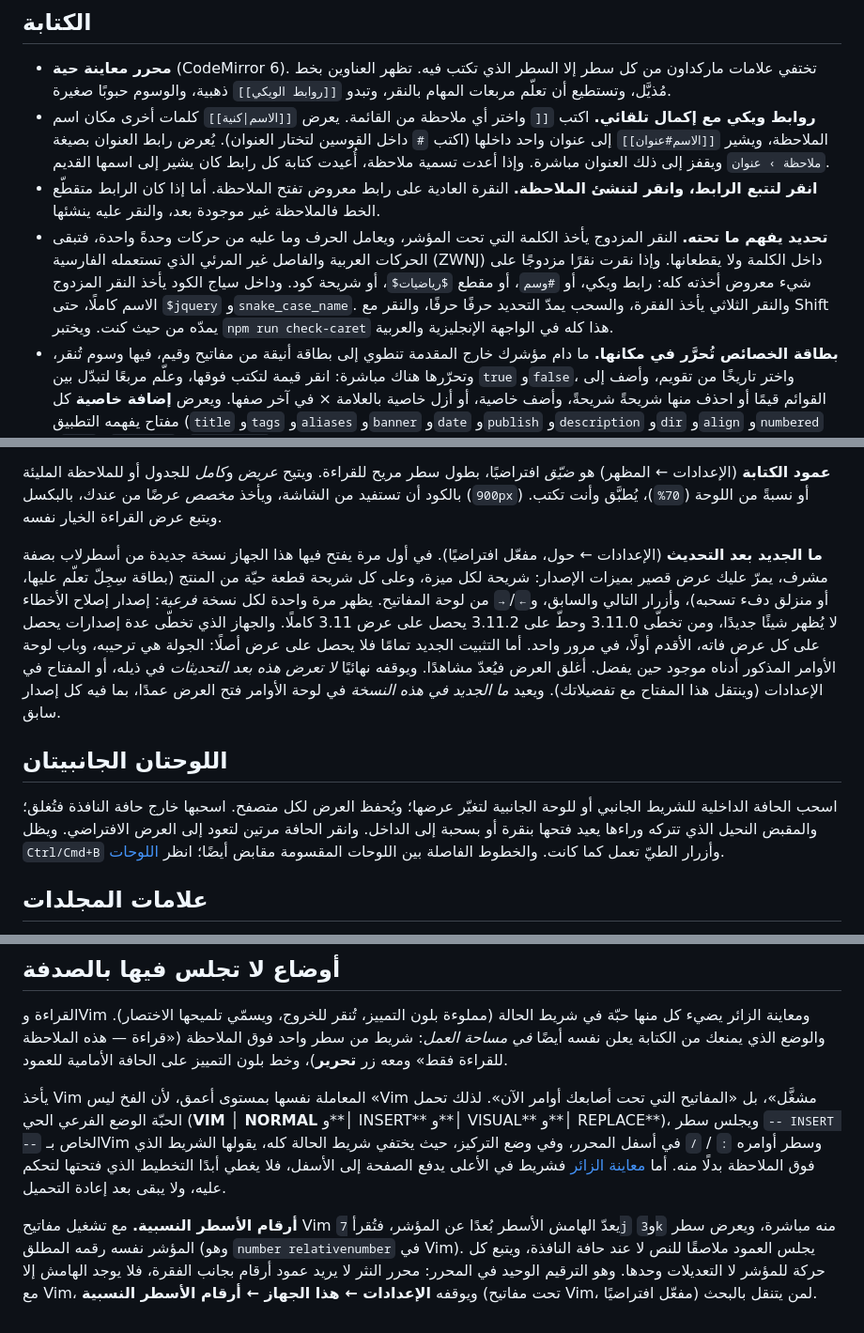
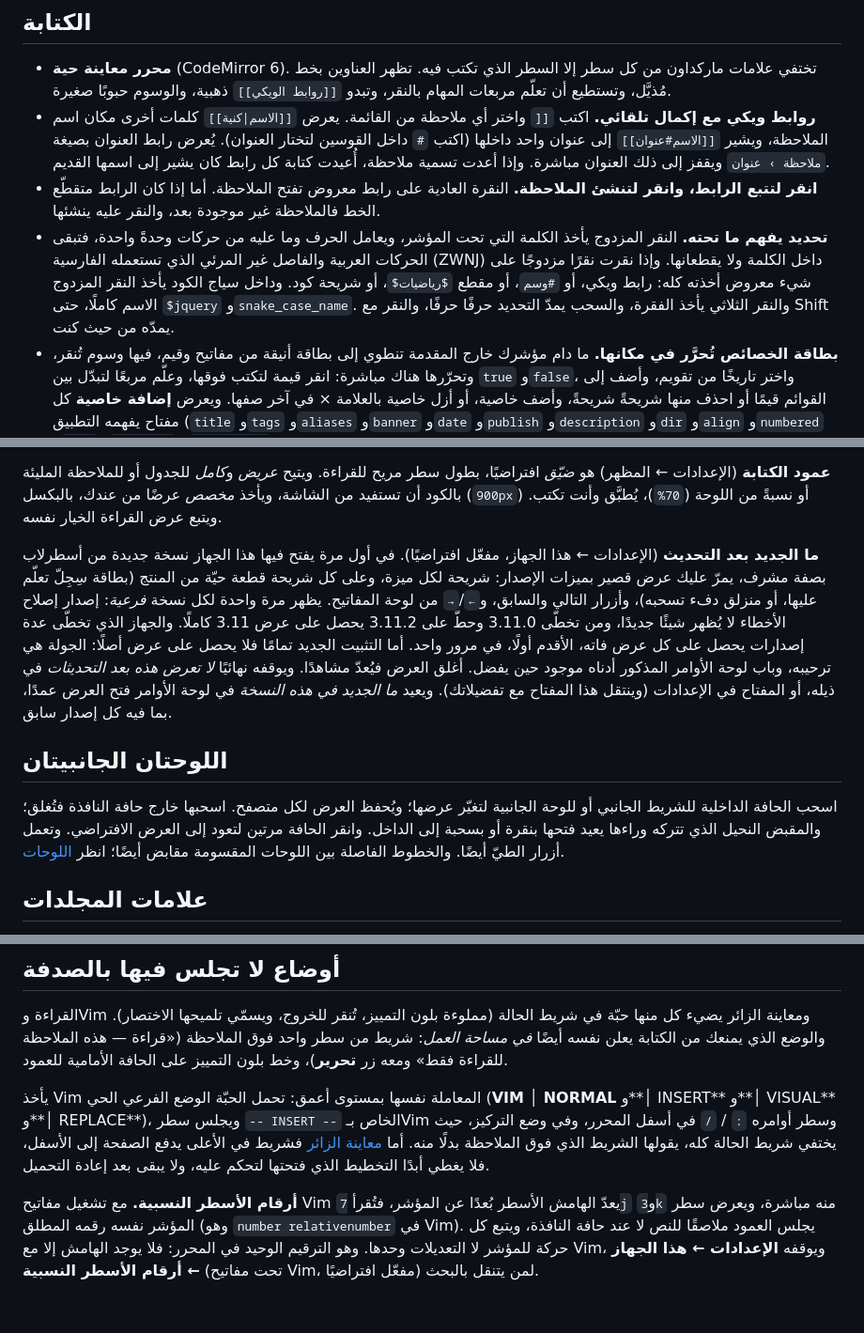
Before and after one commit to ZahakJ/astrolabe, a Markdown page: docs/ar/editor.md, 3 parts joined by grey strips. Shown at 94% size. GitHub-like rendering.

```diff
--- a/docs/ar/editor.md
+++ b/docs/ar/editor.md
@@ -15,7 +15,7 @@
 - **محرر معاينة حية** (CodeMirror 6). تختفي علامات ماركداون من كل سطر إلا السطر الذي تكتب فيه. تظهر العناوين بخط مُذيَّل، وتستطيع أن تعلّم مربعات المهام بالنقر، وتبدو `[[روابط الويكي]]` ذهبية، والوسوم حبوبًا صغيرة.
 - **روابط ويكي مع إكمال تلقائي.** اكتب `[[` واختر أي ملاحظة من القائمة. يعرض `[[الاسم|كنية]]` كلمات أخرى مكان اسم الملاحظة، ويشير `[[الاسم#عنوان]]` إلى عنوان واحد داخلها (اكتب `#` داخل القوسين لتختار العنوان). يُعرض رابط العنوان بصيغة `ملاحظة › عنوان` ويقفز إلى ذلك العنوان مباشرة. وإذا أعدت تسمية ملاحظة، أُعيدت كتابة كل رابط كان يشير إلى اسمها القديم.
 - **انقر لتتبع الرابط، وانقر لتنشئ الملاحظة.** النقرة العادية على رابط معروض تفتح الملاحظة. أما إذا كان الرابط متقطّع الخط فالملاحظة غير موجودة بعد، والنقر عليه ينشئها.
-- **تحديد يفهم ما تحته.** النقر المزدوج يأخذ الكلمة التي تحت المؤشر، ويعامل الحرف وما عليه من حركات وحدةً واحدة، فتبقى الحركات العربية والفاصل غير المرئي الذي تستعمله الفارسية (ZWNJ) داخل الكلمة ولا يقطعانها. وإذا نقرت نقرًا مزدوجًا على شيء معروض أخذته كله: رابط ويكي، أو `#وسم`، أو مقطع `$رياضيات$`، أو شريحة كود. وداخل سياج الكود يأخذ النقر المزدوج الاسم كاملًا، حتى `$jquery` و`snake_case_name`. والنقر الثلاثي يأخذ الفقرة، والسحب يمدّ التحديد حرفًا حرفًا، والنقر مع Shift يمدّه من حيث كنت. ويختبر `npm run check-caret` هذا كله في الواجهة الإنجليزية والعربية.
+- **تحديد يفهم ما تحته.** النقر المزدوج يأخذ الكلمة التي تحت المؤشر، ويعامل الحرف وما عليه من حركات وحدةً واحدة، فتبقى الحركات العربية والفاصل غير المرئي الذي تستعمله الفارسية (ZWNJ) داخل الكلمة ولا يقطعانها. وإذا نقرت نقرًا مزدوجًا على شيء معروض أخذته كله: رابط ويكي، أو `#وسم`، أو مقطع `$رياضيات$`، أو شريحة كود. وداخل سياج الكود يأخذ النقر المزدوج الاسم كاملًا، حتى `$jquery` و`snake_case_name`. والنقر الثلاثي يأخذ الفقرة، والسحب يمدّ التحديد حرفًا حرفًا، والنقر مع Shift يمدّه من حيث كنت.
 - **بطاقة الخصائص تُحرَّر في مكانها.** ما دام مؤشرك خارج المقدمة تنطوي إلى بطاقة أنيقة من مفاتيح وقيم، فيها وسوم تُنقر، وتحرّرها هناك مباشرة: انقر قيمة لتكتب فوقها، وعلّم مربعًا لتبدّل بين `true` و`false`، واختر تاريخًا من تقويم، وأضف إلى القوائم قيمًا أو احذف منها شريحةً شريحةً، وأضف خاصية، أو أزل خاصية بالعلامة × في آخر صفها. ويعرض **إضافة خاصية** كل مفتاح يفهمه التطبيق (`title` و`tags` و`aliases` و`banner` و`date` و`publish` و`description` و`dir` و`align` و`numbered` و`icon` و`language` و`cssclasses`) مع سطر يشرح ما يفعله كل منها. اكتب لترشّح القائمة، وتنقّل بـ↑/↓ ثم اضغط Enter لتأخذ واحدًا، أو اكتب أي مفتاح من عندك. ويُكتب `tags` و`aliases` على هيئة قوائم؛ فالقيم المفصولة بفواصل تصير عناصر. والملاحظة التي لا خصائص لها بعدُ تظهر لها البطاقة أيضًا: سطر واحد فيه *إضافة خاصية* و*تعيين الغلاف…*، فتبدأ كل ملاحظة من المكان نفسه (ويوقف ذلك الخيار *بطاقة الخصائص في الملاحظات الفارغة* في الإعدادات ← الكتابة).
   وكل تعديل من هذه **لا يمسّ إلا موضعه**: يبقى أسلوب علامات الاقتباس عندك، وتعليقاتك، وترتيب مفاتيحك، وكل سطر لم تمسّه، كما كان بالضبط. وحذف آخر خاصية يحذف معها سياجَي `---` بدل أن يترك خطًّا فاصلًا فارغًا. أما المفاتيح التي تكتبها البرامج لا الناس (`id` و`uuid` و`dg-*`) فتبقى للقراءة فقط، ولـ`publish:` مفتاحه الخاص في شريط الحالة. ويعمل الأمر نفسه في ملاحظة `.tex`، حيث تسكن الخصائص في كتلة تعليق تبدأ بـ`%---`.
 - **أخفِ البطاقة حين لا تريدها.** انقر بالزر الأيمن على البطاقة (أو ضع التركيز على رأسها واضغط Shift+F10) واختر **إخفاء الخصائص**: فتغيب البطاقة عن كل ملاحظة — في المحرر وعرض القراءة، ومعها بطاقة الملاحظة الفارغة — وعلى كل أجهزتك، لأنها تُحفظ مع الخزانة. ويحمل الإشعار الذي يقول ذلك زرّ **تراجع**. ولإعادتها لاحقًا شغّل **إظهار الخصائص** من لوحة الأوامر، أو فعّل الإعدادات ← الكتابة ← *بطاقة الخصائص*. ومع الإخفاء تبقى مقدّمة الملاحظة بصيغة YAML في مكانها: ضع المؤشر في أعلى الملاحظة (Ctrl+Home) فتنفتح نصًّا مصدريًّا كما ينفتح كل جزء آخر في المحرر، وتبقى اللافتة ظاهرة. ولا يتغيّر إلا ما تراه أنت — فالزوار، و*المعاينة كزائر*، يرون كل بطاقة. وعلى الهاتف اضغط مطوّلًا على سطر «N خصائص»؛ وتبويب **الخصائص** في ورقة ⋯ يبقى يعرضها ويحرّرها، ويعرض *إظهار البطاقة أعلى الملاحظات* ما دامت مخفية.
@@ -279,11 +279,11 @@ sort: priority
 
 **عمود الكتابة** (الإعدادات ← المظهر) هو *ضيّق* افتراضيًا، بطول سطر مريح للقراءة. ويتيح *عريض* و*كامل* للجدول أو للملاحظة المليئة بالكود أن تستفيد من الشاشة، ويأخذ *مخصص* عرضًا من عندك، بالبكسل (`900px`) أو نسبةً من اللوحة (`70%`)، يُطبَّق وأنت تكتب. ويتبع عرض القراءة الخيار نفسه.
 
-**ما الجديد بعد التحديث** (الإعدادات ← حول، مفعّل افتراضيًا). في أول مرة يفتح فيها هذا الجهاز نسخة جديدة من أسطرلاب بصفة مشرف، يمرّ عليك عرض قصير بميزات الإصدار: شريحة لكل ميزة، وعلى كل شريحة قطعة حيّة من المنتج (بطاقة سِجِلّ تعلّم عليها، أو منزلق دفء تسحبه)، وأزرار التالي والسابق، و`←`/`→` من لوحة المفاتيح. يظهر مرة واحدة لكل نسخة *فرعية*: إصدار إصلاح الأخطاء لا يُظهر شيئًا جديدًا، ومن تخطّى 3.11.0 وحطّ على 3.11.2 يحصل على عرض 3.11 كاملًا. والجهاز الذي تخطّى عدة إصدارات يحصل على كل عرض فاته، الأقدم أولًا، في مرور واحد. أما التثبيت الجديد تمامًا فلا يحصل على عرض أصلًا: الجولة هي ترحيبه، وباب لوحة الأوامر المذكور أدناه موجود حين يفضل. أغلق العرض فيُعدّ مشاهدًا. ويوقفه نهائيًا *لا تعرض هذه بعد التحديثات* في ذيله، أو المفتاح في الإعدادات (وينتقل هذا المفتاح مع تفضيلاتك). ويعيد *ما الجديد في هذه النسخة* في لوحة الأوامر فتح العرض عمدًا، بما فيه كل إصدار سابق.
+**ما الجديد بعد التحديث** (الإعدادات ← هذا الجهاز، مفعّل افتراضيًا). في أول مرة يفتح فيها هذا الجهاز نسخة جديدة من أسطرلاب بصفة مشرف، يمرّ عليك عرض قصير بميزات الإصدار: شريحة لكل ميزة، وعلى كل شريحة قطعة حيّة من المنتج (بطاقة سِجِلّ تعلّم عليها، أو منزلق دفء تسحبه)، وأزرار التالي والسابق، و`←`/`→` من لوحة المفاتيح. يظهر مرة واحدة لكل نسخة *فرعية*: إصدار إصلاح الأخطاء لا يُظهر شيئًا جديدًا، ومن تخطّى 3.11.0 وحطّ على 3.11.2 يحصل على عرض 3.11 كاملًا. والجهاز الذي تخطّى عدة إصدارات يحصل على كل عرض فاته، الأقدم أولًا، في مرور واحد. أما التثبيت الجديد تمامًا فلا يحصل على عرض أصلًا: الجولة هي ترحيبه، وباب لوحة الأوامر المذكور أدناه موجود حين يفضل. أغلق العرض فيُعدّ مشاهدًا. ويوقفه نهائيًا *لا تعرض هذه بعد التحديثات* في ذيله، أو المفتاح في الإعدادات (وينتقل هذا المفتاح مع تفضيلاتك). ويعيد *ما الجديد في هذه النسخة* في لوحة الأوامر فتح العرض عمدًا، بما فيه كل إصدار سابق.
 
 ## اللوحتان الجانبيتان
 
-اسحب الحافة الداخلية للشريط الجانبي أو للوحة الجانبية لتغيّر عرضها؛ ويُحفظ العرض لكل متصفح. اسحبها خارج حافة النافذة فتُغلق؛ والمقبض النحيل الذي تتركه وراءها يعيد فتحها بنقرة أو بسحبة إلى الداخل. وانقر الحافة مرتين لتعود إلى العرض الافتراضي. ويظل `Ctrl/Cmd+B` وأزرار الطيّ تعمل كما كانت. والخطوط الفاصلة بين اللوحات المقسومة مقابض أيضًا؛ انظر [اللوحات](workspace.md#اللوحات).
+اسحب الحافة الداخلية للشريط الجانبي أو للوحة الجانبية لتغيّر عرضها؛ ويُحفظ العرض لكل متصفح. اسحبها خارج حافة النافذة فتُغلق؛ والمقبض النحيل الذي تتركه وراءها يعيد فتحها بنقرة أو بسحبة إلى الداخل. وانقر الحافة مرتين لتعود إلى العرض الافتراضي. وتعمل أزرار الطيّ أيضًا. والخطوط الفاصلة بين اللوحات المقسومة مقابض أيضًا؛ انظر [اللوحات](workspace.md#اللوحات).
 
 ## علامات المجلدات
 
@@ -299,6 +299,6 @@ sort: priority
 
 القراءة وVim ومعاينة الزائر يضيء كل منها حبّة في شريط الحالة (مملوءة بلون التمييز، تُنقر للخروج، ويسمّي تلميحها الاختصار). والوضع الذي يمنعك من الكتابة يعلن نفسه أيضًا *في مساحة العمل*: شريط من سطر واحد فوق الملاحظة («قراءة — هذه الملاحظة للقراءة فقط» ومعه زر **تحرير**)، وخط بلون التمييز على الحافة الأمامية للعمود.
 
-يأخذ Vim المعاملة نفسها بمستوى أعمق، لأن الفخ ليس «Vim مشغَّل»، بل «المفاتيح التي تحت أصابعك أوامر الآن». لذلك تحمل الحبّة الوضع الفرعي الحي (**VIM │ NORMAL** و**│ INSERT** و**│ VISUAL** و**│ REPLACE**)، ويجلس سطر `-- INSERT --` الخاص بـVim وسطر أوامره `:` / `/` في أسفل المحرر، وفي وضع التركيز، حيث يختفي شريط الحالة كله، يقولها الشريط الذي فوق الملاحظة بدلًا منه. أما [معاينة الزائر](publishing.md#المعاينة-بوصفك-زائرًا) فشريط في الأعلى يدفع الصفحة إلى الأسفل، فلا يغطي أبدًا التخطيط الذي فتحتها لتحكم عليه، ولا يبقى بعد إعادة التحميل.
+يأخذ Vim المعاملة نفسها بمستوى أعمق: تحمل الحبّة الوضع الفرعي الحي (**VIM │ NORMAL** و**│ INSERT** و**│ VISUAL** و**│ REPLACE**)، ويجلس سطر `-- INSERT --` الخاص بـVim وسطر أوامره `:` / `/` في أسفل المحرر، وفي وضع التركيز، حيث يختفي شريط الحالة كله، يقولها الشريط الذي فوق الملاحظة بدلًا منه. أما [معاينة الزائر](publishing.md#المعاينة-بوصفك-زائرًا) فشريط في الأعلى يدفع الصفحة إلى الأسفل، فلا يغطي أبدًا التخطيط الذي فتحتها لتحكم عليه، ولا يبقى بعد إعادة التحميل.
 
-**أرقام الأسطر النسبية.** مع تشغيل مفاتيح Vim يعدّ الهامش الأسطر بُعدًا عن المؤشر، فتُقرأ `7j` و`3k` منه مباشرة، ويعرض سطر المؤشر نفسه رقمه المطلق (وهو `number relativenumber` في Vim). يجلس العمود ملاصقًا للنص لا عند حافة النافذة، ويتبع كل حركة للمؤشر لا التعديلات وحدها. وهو الترقيم الوحيد في المحرر: محرر النثر لا يريد عمود أرقام بجانب الفقرة، فلا يوجد الهامش إلا مع Vim، ويوقفه **الإعدادات ← هذا الجهاز ← أرقام الأسطر النسبية** (تحت مفاتيح Vim، مفعّل افتراضيًا) لمن يتنقل بالبحث.
+**أرقام الأسطر النسبية.** مع تشغيل مفاتيح Vim يعدّ الهامش الأسطر بُعدًا عن المؤشر، فتُقرأ `7j` و`3k` منه مباشرة، ويعرض سطر المؤشر نفسه رقمه المطلق (وهو `number relativenumber` في Vim). يجلس العمود ملاصقًا للنص لا عند حافة النافذة، ويتبع كل حركة للمؤشر لا التعديلات وحدها. وهو الترقيم الوحيد في المحرر: فلا يوجد الهامش إلا مع Vim، ويوقفه **الإعدادات ← هذا الجهاز ← أرقام الأسطر النسبية** (تحت مفاتيح Vim، مفعّل افتراضيًا) لمن يتنقل بالبحث.
```
Also changed, not shown: other parts of docs/ar/editor.md (+9 -9 lines), docs/editor.md (+18 -26 lines).
